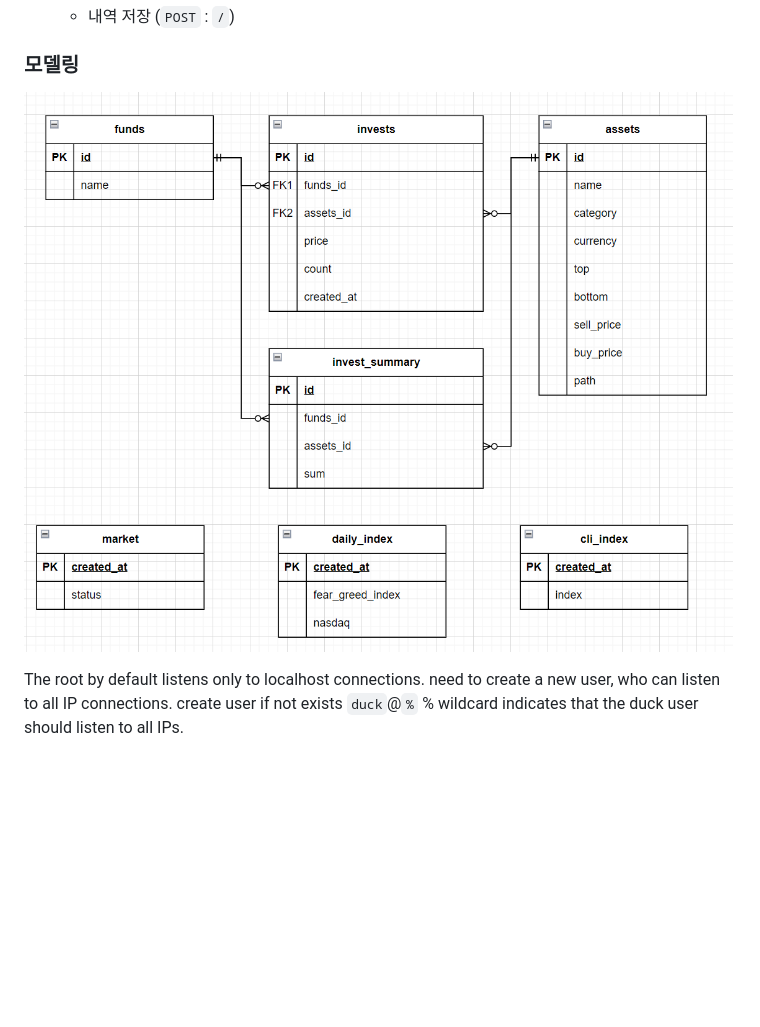
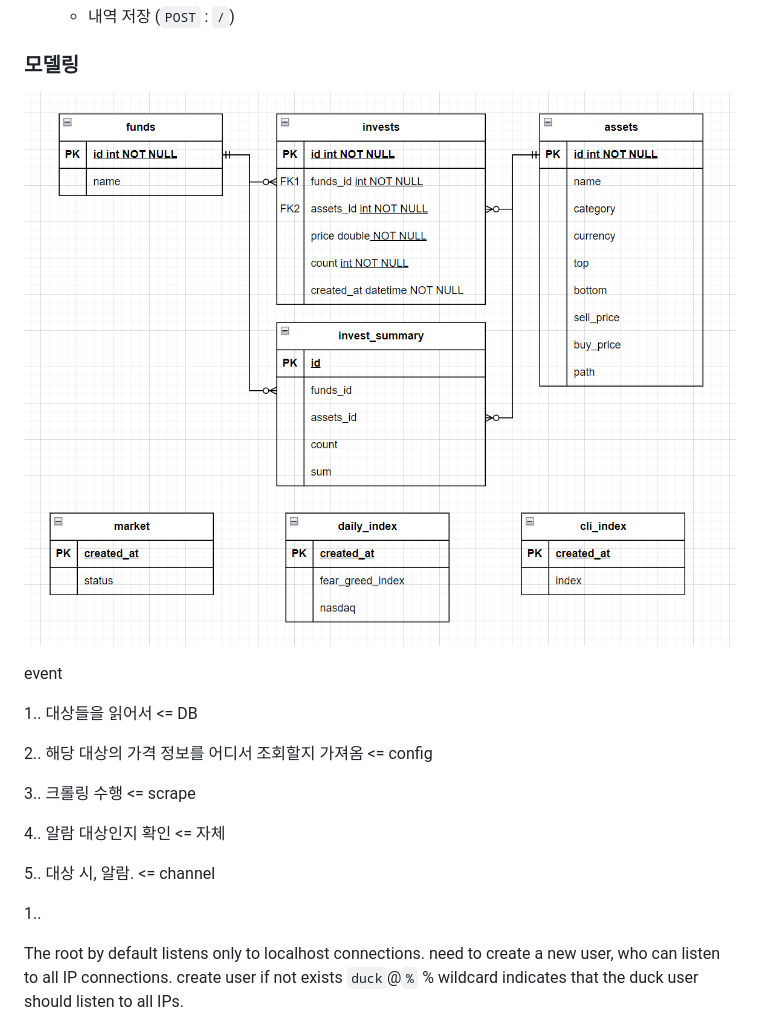
Before and after one commit to ChoSanghyuk/personal_projects, a Markdown page: invest/readme.md, the part around the change. GitHub-like rendering; pictures changed too: invest/img/image-20240831180121027.png (added); blank space fills up the shorter version.

Commit message:
[invest][feat]event assetEvent 처리 로직 구현

```diff
--- a/invest/readme.md
+++ b/invest/readme.md
@@ -195,7 +195,7 @@
 
 ### 모델링
 
-![image-20240827082753658](img/image-20240827082753658.png)
+![image-20240831180121027](img/image-20240831180121027.png)
 
 
 
@@ -203,9 +203,21 @@
 
 
 
+event
+
+1.. 대상들을 읽어서  <= DB
+
+2.. 해당 대상의 가격 정보를 어디서 조회할지 가져옴 <= config
+
+3.. 크롤링 수행 <= scrape
+
+4.. 알람 대상인지 확인 <= 자체
+
+5.. 대상 시, 알람. <= channel
 
 
 
+1..
 
 
 
```
Also changed, not shown: 20 other files.
